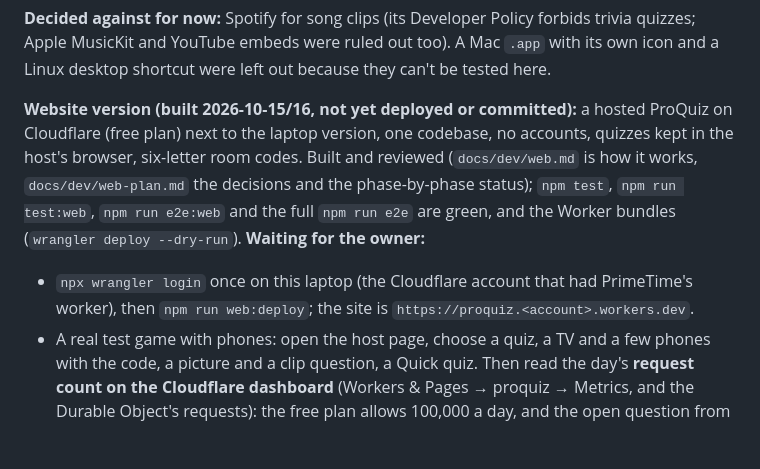
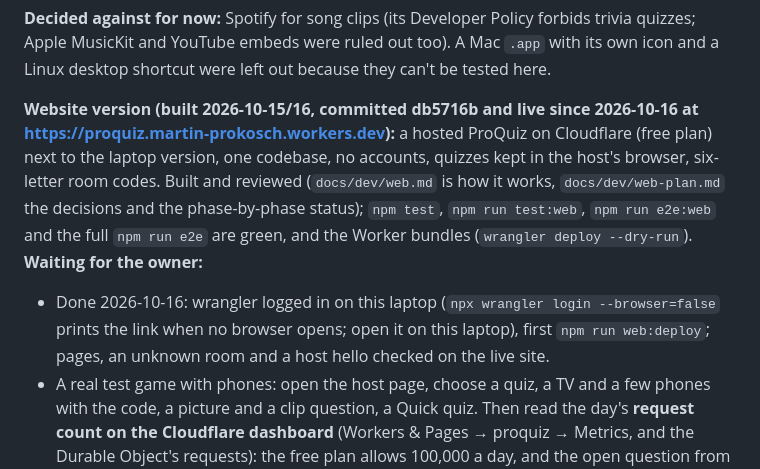
Before and after one commit to dbugger85/proquiz, a Markdown page: PLAN.md, the part around the change. Drawn GitHub-style; blank space fills up the shorter version.

Commit message:
PLAN: the website is live
Co-Authored-By: Claude Opus 5.5 <noreply@anthropic.com>

```diff
--- a/PLAN.md
+++ b/PLAN.md
@@ -52,8 +52,8 @@ This file holds the owner's decisions, the status and the open items. What was b
 
 **Decided against for now:** Spotify for song clips (its Developer Policy forbids trivia quizzes; Apple MusicKit and YouTube embeds were ruled out too). A Mac `.app` with its own icon and a Linux desktop shortcut were left out because they can't be tested here.
 
-**Website version (built 2026-10-15/16, not yet deployed or committed):** a hosted ProQuiz on Cloudflare (free plan) next to the laptop version, one codebase, no accounts, quizzes kept in the host's browser, six-letter room codes. Built and reviewed (`docs/dev/web.md` is how it works, `docs/dev/web-plan.md` the decisions and the phase-by-phase status); `npm test`, `npm run test:web`, `npm run e2e:web` and the full `npm run e2e` are green, and the Worker bundles (`wrangler deploy --dry-run`). **Waiting for the owner:**
-- `npx wrangler login` once on this laptop (the Cloudflare account that had PrimeTime's worker), then `npm run web:deploy`; the site is `https://proquiz.<account>.workers.dev`.
+**Website version (built 2026-10-15/16, committed db5716b and live since 2026-10-16 at https://proquiz.martin-prokosch.workers.dev):** a hosted ProQuiz on Cloudflare (free plan) next to the laptop version, one codebase, no accounts, quizzes kept in the host's browser, six-letter room codes. Built and reviewed (`docs/dev/web.md` is how it works, `docs/dev/web-plan.md` the decisions and the phase-by-phase status); `npm test`, `npm run test:web`, `npm run e2e:web` and the full `npm run e2e` are green, and the Worker bundles (`wrangler deploy --dry-run`). **Waiting for the owner:**
+- Done 2026-10-16: wrangler logged in on this laptop (`npx wrangler login --browser=false` prints the link when no browser opens; open it on this laptop), first `npm run web:deploy`; pages, an unknown room and a host hello checked on the live site.
 - A real test game with phones: open the host page, choose a quiz, a TV and a few phones with the code, a picture and a clip question, a Quick quiz. Then read the day's **request count on the Cloudflare dashboard** (Workers & Pages → proquiz → Metrics, and the Durable Object's requests): the free plan allows 100,000 a day, and the open question from `web-plan.md` §9 is whether socket messages count 20 to 1 (then a 100-player, 2-hour Quick quiz is about 7 % of a day) or one to one (then that game alone would run out, and the answer is the Workers Paid plan, USD 5 a month, or slower pings).
 - Close the host tab when not playing: a host page left open keeps its room awake all day, which the free plan's Durable Object duration counts (web.md, Limits).
 - Never deploy during a game (a deploy restarts every room; the game comes back from the host's browser, but everyone waits and the host presses Continue). Later, maybe: an own domain, and hibernating rooms (web-plan.md Phase 8) if the limits bite.
```
